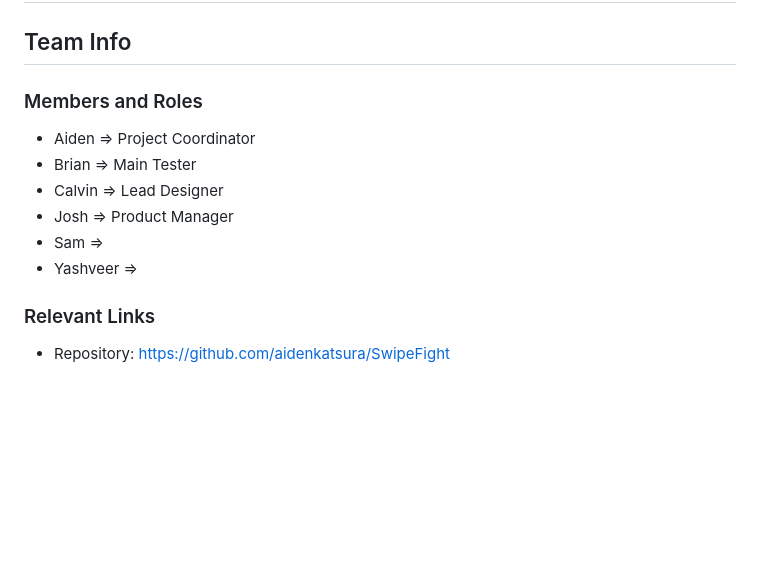
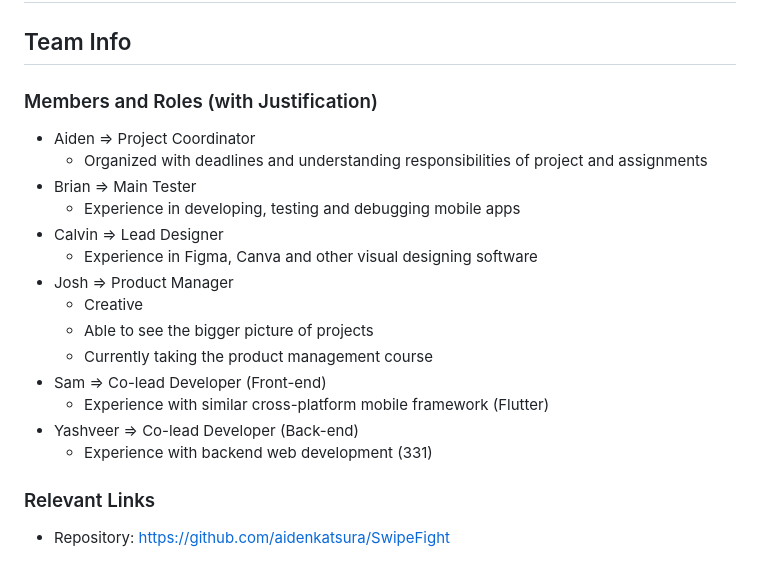
Before and after one commit to aidenkatsura/SwipeFight, a Markdown page: Requirements&TeamPolicies.md, the part around the change. GitHub-like rendering; blank space fills up the shorter version.

Commit message:
Member Names, Roles and Justification Complete

```diff
--- a/Requirements&TeamPolicies.md
+++ b/Requirements&TeamPolicies.md
@@ -1,13 +1,21 @@
 # Requirements & Team Policies
 
 ## Team Info
-### Members and Roles
+### Members and Roles (with Justification)
  - Aiden => Project Coordinator
+   - Organized with deadlines and understanding responsibilities of project and assignments
  - Brian => Main Tester
+   - Experience in developing, testing and debugging mobile apps
  - Calvin => Lead Designer
+   - Experience in Figma, Canva and other visual designing software
  - Josh => Product Manager
- - Sam =>
- - Yashveer =>
+   - Creative
+   - Able to see the bigger picture of projects
+   - Currently taking the product management course
+ - Sam => Co-lead Developer (Front-end)
+   - Experience with similar cross-platform mobile framework (Flutter)
+ - Yashveer => Co-lead Developer (Back-end)
+   - Experience with backend web development (331)
 
 ### Relevant Links
  - Repository: https://github.com/aidenkatsura/SwipeFight
```
